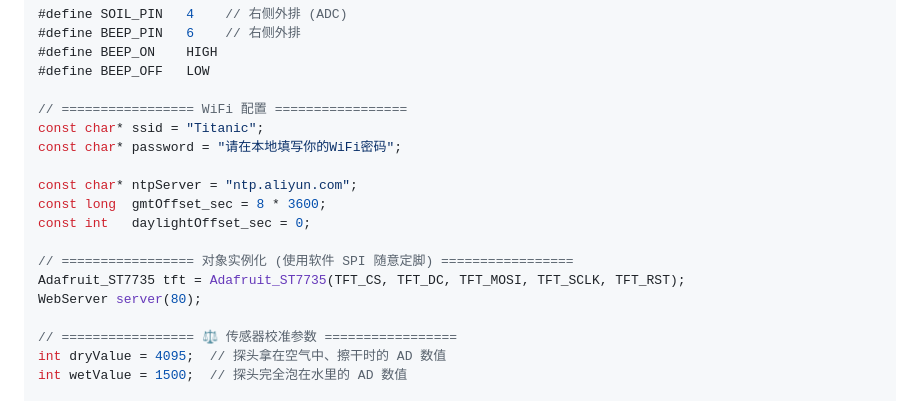
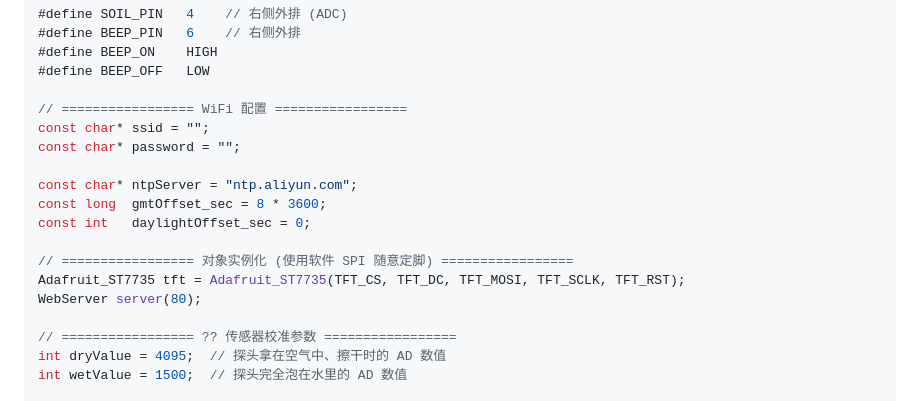
Before and after one commit to VodkaCranberry/Course-Project-From-Code-to-Reality, a Markdown page: README.md, the part around one of its changes. Drawn GitHub-style.

```diff
--- a/README.md
+++ b/README.md
@@ -173,8 +173,8 @@
 #define BEEP_OFF   LOW
 
 // ================= WiFi 配置 =================
-const char* ssid = "Titanic";
-const char* password = "请在本地填写你的WiFi密码";
+const char* ssid = "";
+const char* password = "";
 
 const char* ntpServer = "ntp.aliyun.com";
 const long  gmtOffset_sec = 8 * 3600;
@@ -184,7 +184,7 @@ const int   daylightOffset_sec = 0;
 Adafruit_ST7735 tft = Adafruit_ST7735(TFT_CS, TFT_DC, TFT_MOSI, TFT_SCLK, TFT_RST);
 WebServer server(80);
 
-// ================= ⚖️ 传感器校准参数 =================
+// ================= ?? 传感器校准参数 =================
 int dryValue = 4095;  // 探头拿在空气中、擦干时的 AD 数值
 int wetValue = 1500;  // 探头完全泡在水里的 AD 数值
 
```
Also changed, not shown: other parts of README.md (+134 -7 lines).
